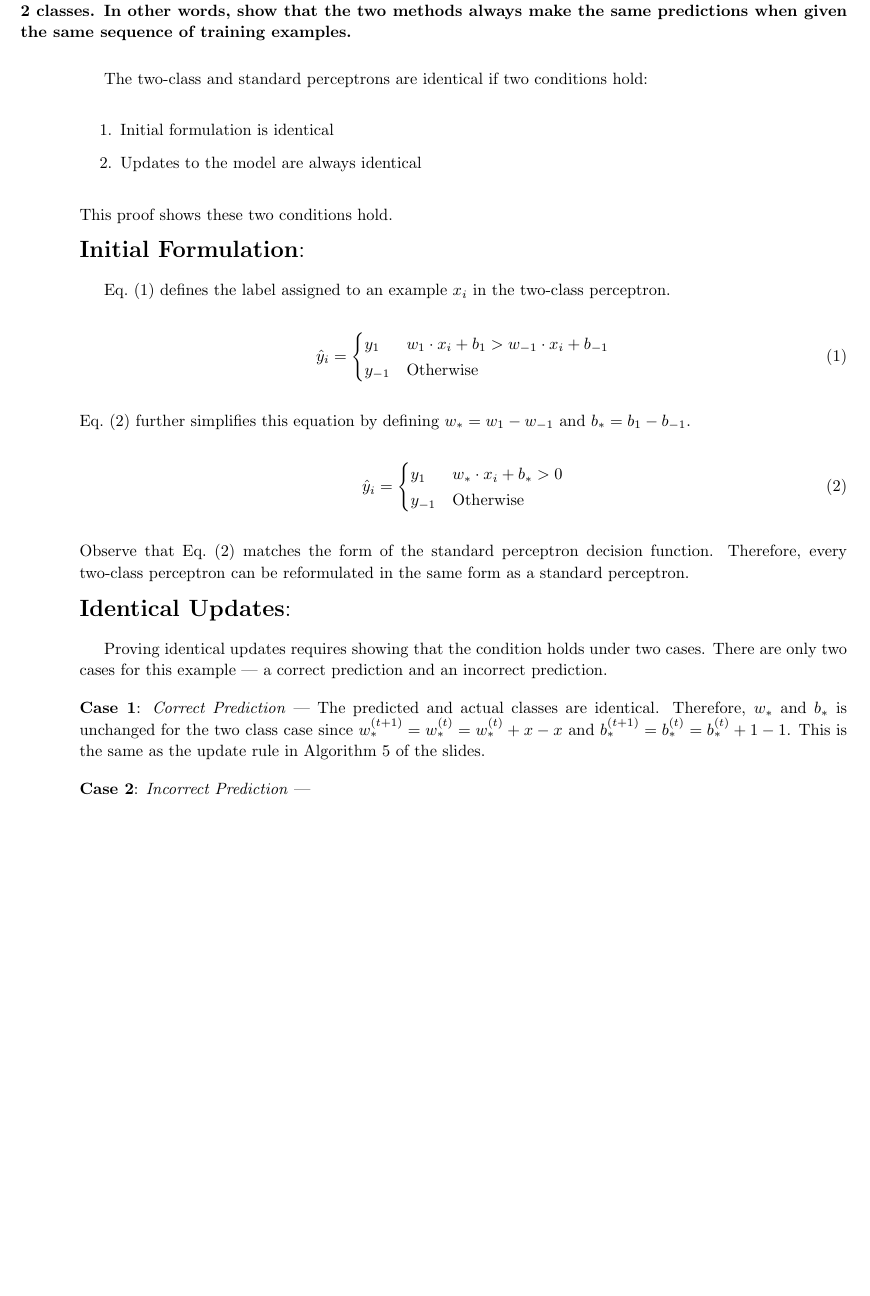
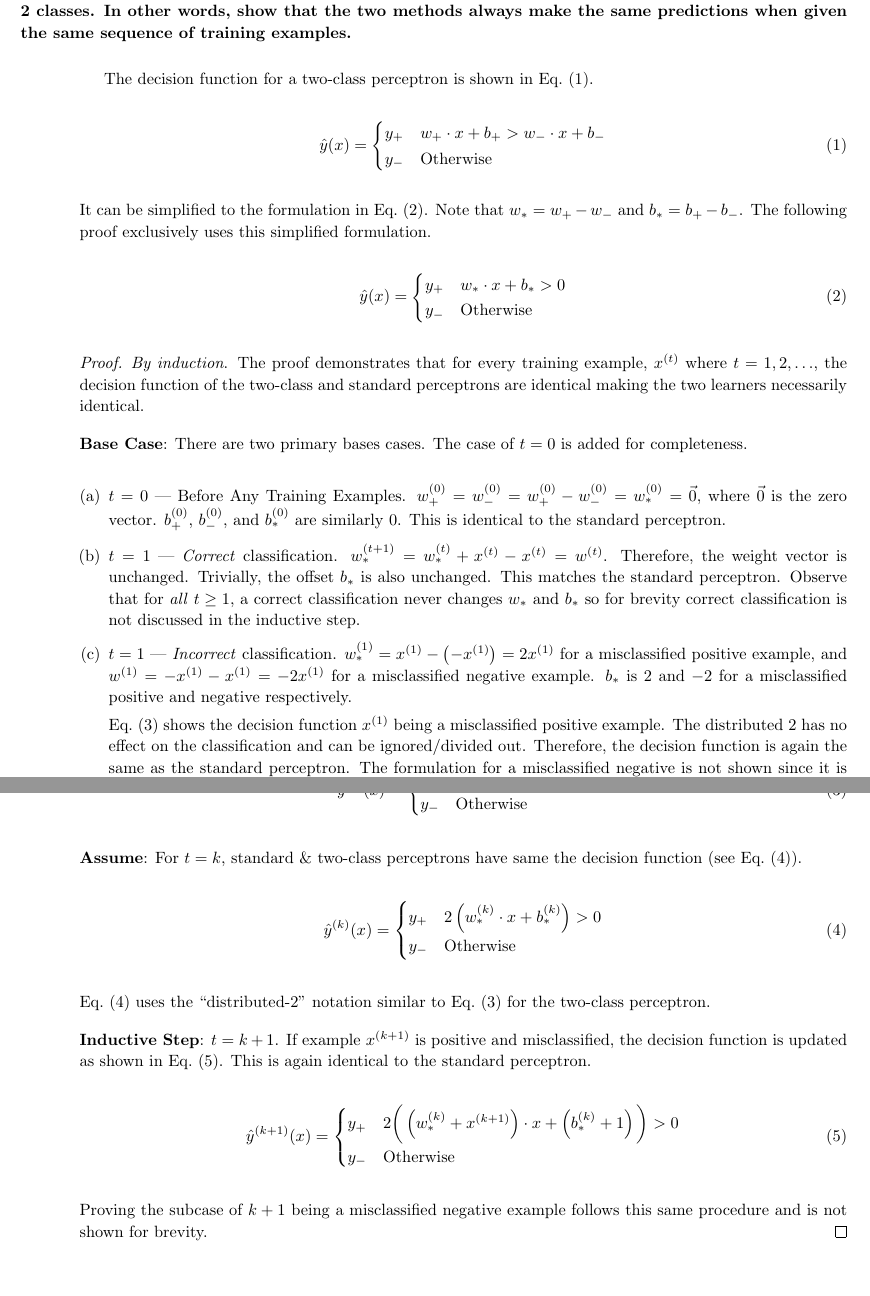
Before and after one commit to ZaydH/cis572, a LaTeX problem sheet (hw/hw03/hw03.tex, which reads hw/hw03/p04.tex): part of page 10 of 11 before the commit and two parts of pages 10 and 11 of 12 after it, the two joined at a grey line, cut so that both start at the same text, the shorter picture padded with empty space. Compiled offline with pdfLaTeX.

Commit message:
HW3: Finished problem 4.

```diff
--- a/hw/hw03/p04.tex
+++ b/hw/hw03/p04.tex
@@ -11,51 +11,76 @@
   Prove that the standard perceptron is equivalent to the multiclass perceptron when there are only 2~classes. In other words, show that the two methods always make the same predictions when given the same sequence of training examples.
 \end{problem}
 
-\newcommand{\cA}{_{1}}
-\newcommand{\cB}{_{-1}}
+\newcommand{\cA}{_{+}}
+\newcommand{\cB}{_{-}}
+\newcommand{\subC}{_{*}}
+\newcommand{\tS}[1]{^{(#1)}}
 
-The two-class and standard perceptrons are identical if two conditions hold:
+  The decision function for a two-class perceptron is shown in Eq.~\eqref{eq:P04:BaseDecision}.
 
-\begin{enumerate}
-  \item Initial formulation is identical
-  \item Updates to the model are always identical
+  \begin{equation}\label{eq:P04:BaseDecision}
+    \hat{y}(x) = \begin{cases}
+                   y\cA & w\cA \cdot x + b\cA > w\cB \cdot x + b\cB \\
+                   y\cB & \text{Otherwise}
+                 \end{cases}
+  \end{equation}
+
+  \noindent
+  It can be simplified to the formulation in Eq.~\eqref{eq:P04:SimpleDecision}.  Note that $w\subC = w\cA - w\cB$ and $b\subC = b\cA - b\cB$.  The following proof exclusively uses this simplified formulation.
+
+  \begin{equation}\label{eq:P04:SimpleDecision}
+    \hat{y}(x) = \begin{cases}
+                    y\cA & w\subC \cdot x + b\subC > 0 \\
+                    y\cB & \text{Otherwise}
+                 \end{cases}
+  \end{equation}
+
+\begin{proof}
+  \textit{By induction}.  The proof demonstrates that for every training example, $x\tS{t}$ where $t=1,2,\ldots$, the decision function of the two-class and standard perceptrons are identical making the two learners necessarily identical.
+
+  \noindent
+\textbf{Base Case}:  There are two primary bases cases.  The case of $t=0$ is added for completeness.
+
+\begin{enumerate}[(a)]
+  \item $t=0$ --- Before Any Training Examples.  $w\tS{0}\cA=w\tS{0}\cB=w\tS{0}\cA-w\tS{0}\cB=w\tS{0}\subC=\vec{0}$, where $\vec{0}$ is the zero vector.  $b\tS{0}\cA$, $b\tS{0}\cB$, and $b\tS{0}\subC$ are similarly~$0$.  This is identical to the standard perceptron.
+
+  \item $t=1$ --- \textit{Correct} classification.  $w\tS{t+1}\subC=w\tS{t}\subC + x\tS{t} - x\tS{t} = w\tS{t}$.  Therefore, the weight vector is unchanged.  Trivially, the offset $b\subC$ is also unchanged.  This matches the standard perceptron.  Observe that for \textit{all} $t\geq1$, a correct classification never changes $w\subC$ and $b\subC$ so for brevity correct classification is not discussed in the inductive step.
+
+  \item $t=1$ --- \textit{Incorrect} classification.  $w\tS{1}\subC = x\tS{1} - \left(-x\tS{1}\right) = 2x\tS{1}$ for a misclassified positive example, and $w\tS{1}= -x\tS{1} - x\tS{1} = -2x\tS{1}$ for a misclassified negative example.  $b\subC$ is~$2$ and~$-2$ for a misclassified positive and negative respectively.
+
+    Eq.~\eqref{eq:P04:T1Pos} shows the decision function $x\tS{1}$ being a misclassified positive example. The distributed~$2$ has no effect on the classification and can be ignored/divided out.  Therefore, the decision function is again the same as the standard perceptron.  The formulation for a misclassified negative is not shown since it is essentially the same as the positive case with the only difference being $x\tS{1}$ and $1$ in Eq.~\eqref{eq:P04:T1Pos} are negated.
 \end{enumerate}
 
-\noindent
-This proof shows these two conditions hold.
-
-\noindent
-{\Large \textbf{Initial Formulation}:}
-
-Eq.~\eqref{eq:P04:LabelFunc} defines the label assigned to an example $x_i$ in the two-class perceptron.
-
-\begin{equation}\label{eq:P04:LabelFunc}
-  \hat{y}_i = \begin{cases}
-                y\cA & w\cA \cdot x_{i} + b\cA > w\cB \cdot x_i + b\cB \\
-                y\cB & \text{Otherwise}
-              \end{cases}
+\begin{equation}\label{eq:P04:T1Pos}
+  \hat{y}\tS{1}(x) = \begin{cases}
+                       y\cA & 2\left(x\tS{1}\cdot x + 1\right) > 0 \\
+                       y\cB & \text{Otherwise}
+                     \end{cases}
 \end{equation}
 
 \noindent
-Eq.~\eqref{eq:P04:LabelSimple} further simplifies this equation by defining $w_{*}=w\cA - w\cB$ and $b_{*} = b\cA - b\cB$.
+\textbf{Assume}: For $t=k$, standard \& two-class perceptrons have same the decision function (see Eq.~\eqref{eq:P04:Tk}).
 
-\begin{equation}\label{eq:P04:LabelSimple}
-  \hat{y}_{i} = \begin{cases}
-                  y\cA & w_{*} \cdot x_{i} + b_{*} > 0 \\
-                  y\cB & \text{Otherwise}
-                \end{cases}
+\begin{equation}\label{eq:P04:Tk}
+  \hat{y}\tS{k}(x) = \begin{cases}
+                       y\cA & 2\left(w\tS{k}\subC \cdot x + b\tS{k}\subC\right) > 0 \\
+                       y\cB & \text{Otherwise}
+                     \end{cases}
 \end{equation}
 
 \noindent
-Observe that Eq.~\eqref{eq:P04:LabelSimple} matches the form of the standard perceptron decision function.  Therefore, every two-class perceptron can be reformulated in the same form as a standard perceptron.
+Eq.~\eqref{eq:P04:Tk} uses the ``distributed-2'' notation similar to Eq.~\eqref{eq:P04:T1Pos} for the two-class perceptron.
 
 \noindent
-{\Large \textbf{Identical Updates}:}
+\textbf{Inductive Step}: $t=k+1$. If example $x\tS{k+1}$ is positive and misclassified, the decision function is updated as shown in Eq.~\eqref{eq:P04:TkPlus1}. This is again identical to the standard perceptron.
 
-Proving identical updates requires showing that the condition holds under two cases.  There are only two cases for this example --- a correct prediction and an incorrect prediction.
+\begin{equation}\label{eq:P04:TkPlus1}
+  \hat{y}\tS{k+1}(x) = \begin{cases}
+    y\cA & 2\bigg(\left(w\tS{k}\subC + x\tS{k+1}\right)\cdot x + \left(b\tS{k}\subC+1\right)\bigg) > 0 \\
+                         y\cB & \text{Otherwise}
+                       \end{cases}
+\end{equation}
 
 \noindent
-\textbf{Case~1}: \textit{Correct Prediction} --- The predicted and actual classes are identical.  Therefore, $w_{*}$ and $b_{*}$ is unchanged for the two class case since $w_{*}^{(t+1)} = w^{(t)}_{*} = w^{(t)}_{*} + x -x$ and $b^{(t+1)}_{*} = b^{(t)}_{*} = b^{(t)}_{*} + 1 - 1$. This is the same as the update rule in Algorithm~5 of the slides.
-
-\noindent
-\textbf{Case~2}: \textit{Incorrect Prediction} ---
+Proving the subcase of $k+1$ being a misclassified negative example follows this same procedure and is not shown for brevity.
+\end{proof}
```
